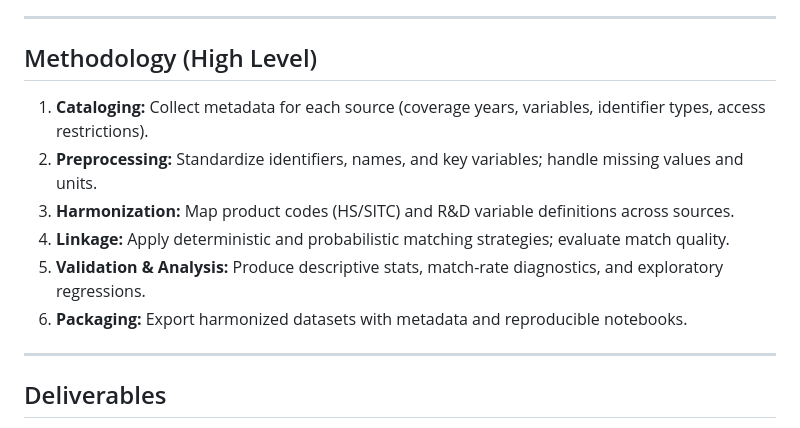
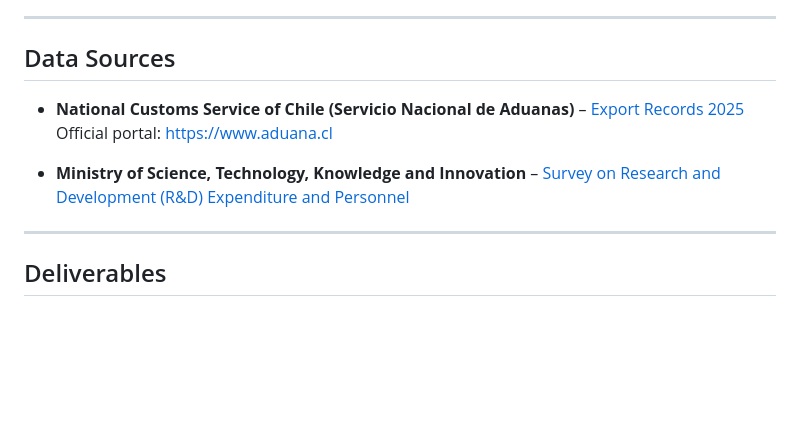
Before and after one commit to rjaraq-netizen/Project_R-D, a Markdown page: README.md, the part around the change. Drawn GitHub-style; blank space fills up the shorter version.

Commit message:
Update README to remove methodology and add data sources
Removed high-level methodology section and added data sources.

```diff
--- a/README.md
+++ b/README.md
@@ -38,13 +38,12 @@ This repository aims to:
 
 ---
 
-## Methodology (High Level)
-1. **Cataloging:** Collect metadata for each source (coverage years, variables, identifier types, access restrictions).
-2. **Preprocessing:** Standardize identifiers, names, and key variables; handle missing values and units.
-3. **Harmonization:** Map product codes (HS/SITC) and R&D variable definitions across sources.
-4. **Linkage:** Apply deterministic and probabilistic matching strategies; evaluate match quality.
-5. **Validation & Analysis:** Produce descriptive stats, match-rate diagnostics, and exploratory regressions.
-6. **Packaging:** Export harmonized datasets with metadata and reproducible notebooks.
+## Data Sources
+
+- **National Customs Service of Chile (Servicio Nacional de Aduanas)** – [Export Records 2025](https://datos.gob.cl/dataset/registro-de-exportaciones-2025)
+  Official portal: [https://www.aduana.cl](https://www.aduana.cl/aduana/site/edic/base/port/inicio.html)
+
+- **Ministry of Science, Technology, Knowledge and Innovation** – [Survey on Research and Development (R&D) Expenditure and Personnel](https://observa.minciencia.gob.cl/encuesta/encuesta-sobre-gasto-y-personal-en-investigacion-y-desarrollo-id)
 
 ---
 
```
